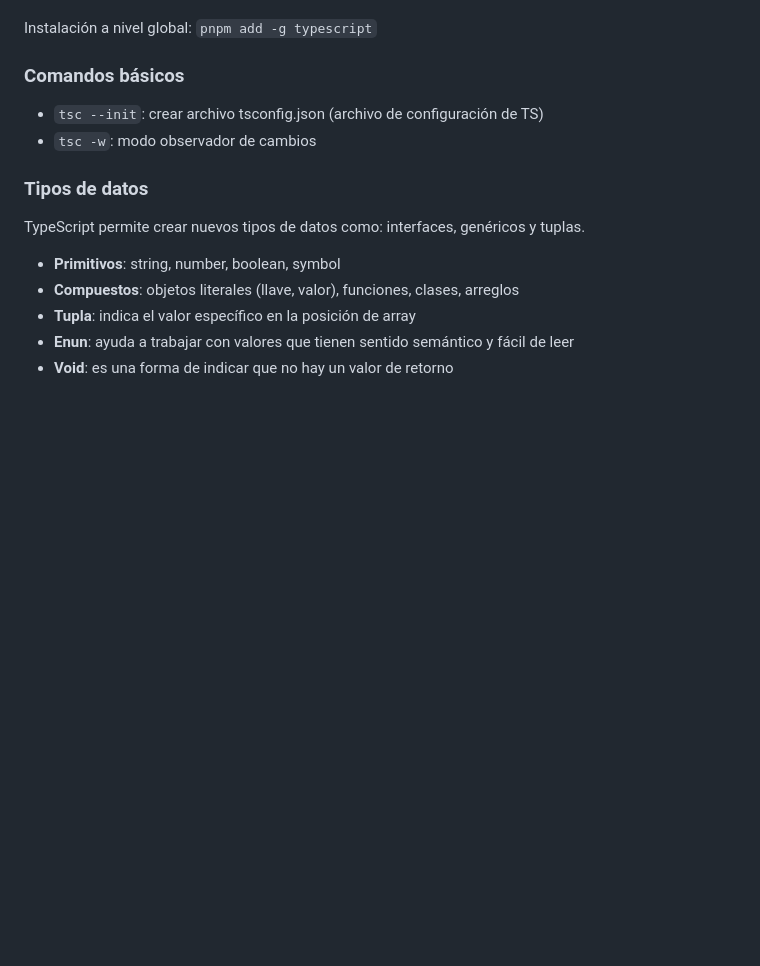
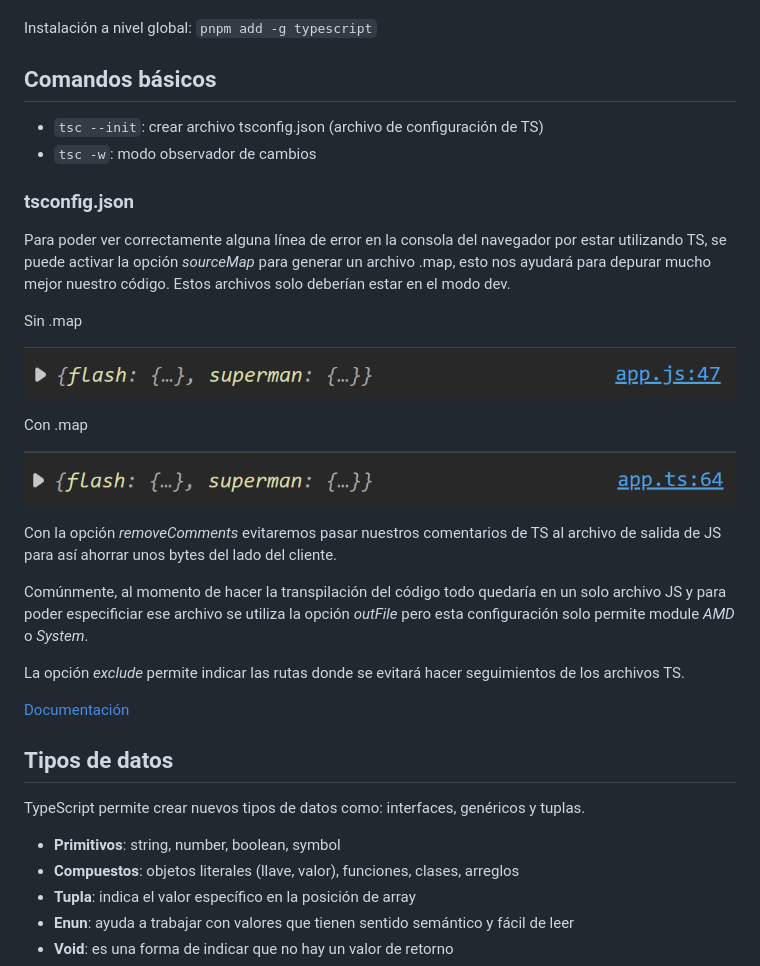
Before and after one commit to sebastian-asm/apuntes-typescript, a Markdown page: README.md, the part around one of its changes. Rendered like a GitHub page; pictures changed too: assets/screenshots/image-1.png (added), assets/screenshots/image.png (added); blank space fills up the shorter version.

Commit message:
errores y archivo tsconfig.json

```diff
--- a/README.md
+++ b/README.md
@@ -4,12 +6,32 @@ Super set de JavaScript, expandiendo funcionalidades como agregando tipado estri
 
 Instalación a nivel global: `pnpm add -g typescript`
 
-### Comandos básicos
+## Comandos básicos
 
 - `tsc --init`: crear archivo tsconfig.json (archivo de configuración de TS)
 - `tsc -w`: modo observador de cambios
 
-### Tipos de datos
+### tsconfig.json
+
+Para poder ver correctamente alguna línea de error en la consola del navegador por estar utilizando TS, se puede activar la opción _sourceMap_ para generar un archivo .map, esto nos ayudará para depurar mucho mejor nuestro código. Estos archivos solo deberían estar en el modo dev.
+
+Sin .map
+
+![Sin .map](assets/screenshots/image.png)
+
+Con .map
+
+![Con .map](assets/screenshots/image-1.png)
+
+Con la opción _removeComments_ evitaremos pasar nuestros comentarios de TS al archivo de salida de JS para así ahorrar unos bytes del lado del cliente.
+
+Comúnmente, al momento de hacer la transpilación del código todo quedaría en un solo archivo JS y para poder especificiar ese archivo se utiliza la opción _outFile_ pero esta configuración solo permite module _AMD_ o _System_.
+
+La opción _exclude_ permite indicar las rutas donde se evitará hacer seguimientos de los archivos TS.
+
+[Documentación](https://www.typescriptlang.org/docs/handbook/tsconfig-json.html)
+
+## Tipos de datos
 
 TypeScript permite crear nuevos tipos de datos como: interfaces, genéricos y tuplas.
 
```
Also changed, not shown: other parts of README.md (+2 -0 lines), 3 other files.
